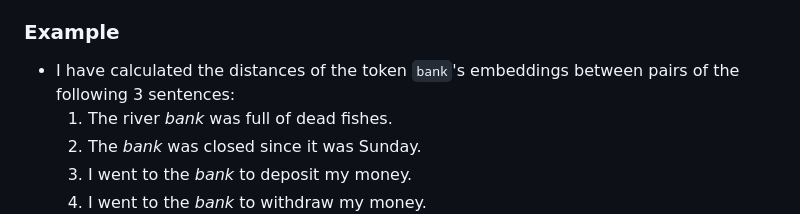
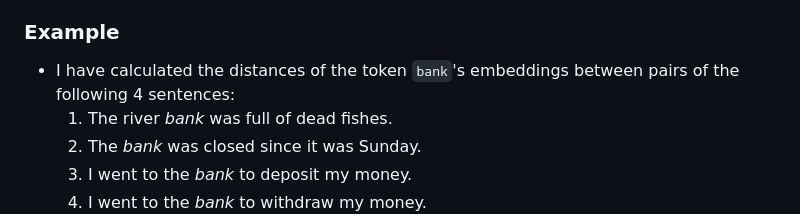
Before and after one commit to furkanakkurt1335/58t-app, a Markdown page: reports/Progress Report.md, the part around the change. Rendered like a GitHub page.

Commit message:
Fix typo ; Update Progress Report.md

```diff
--- a/reports/Progress Report.md
+++ b/reports/Progress Report.md
@@ -30,7 +30,7 @@ I have experimented with manually created sentences which clearly have certain w
 
 ### Example
 
-- I have calculated the distances of the token `bank`'s embeddings between pairs of the following 3 sentences:
+- I have calculated the distances of the token `bank`'s embeddings between pairs of the following 4 sentences:
 	1. The river *bank* was full of dead fishes.
 	2. The *bank* was closed since it was Sunday.
 	3. I went to the *bank* to deposit my money.
```
